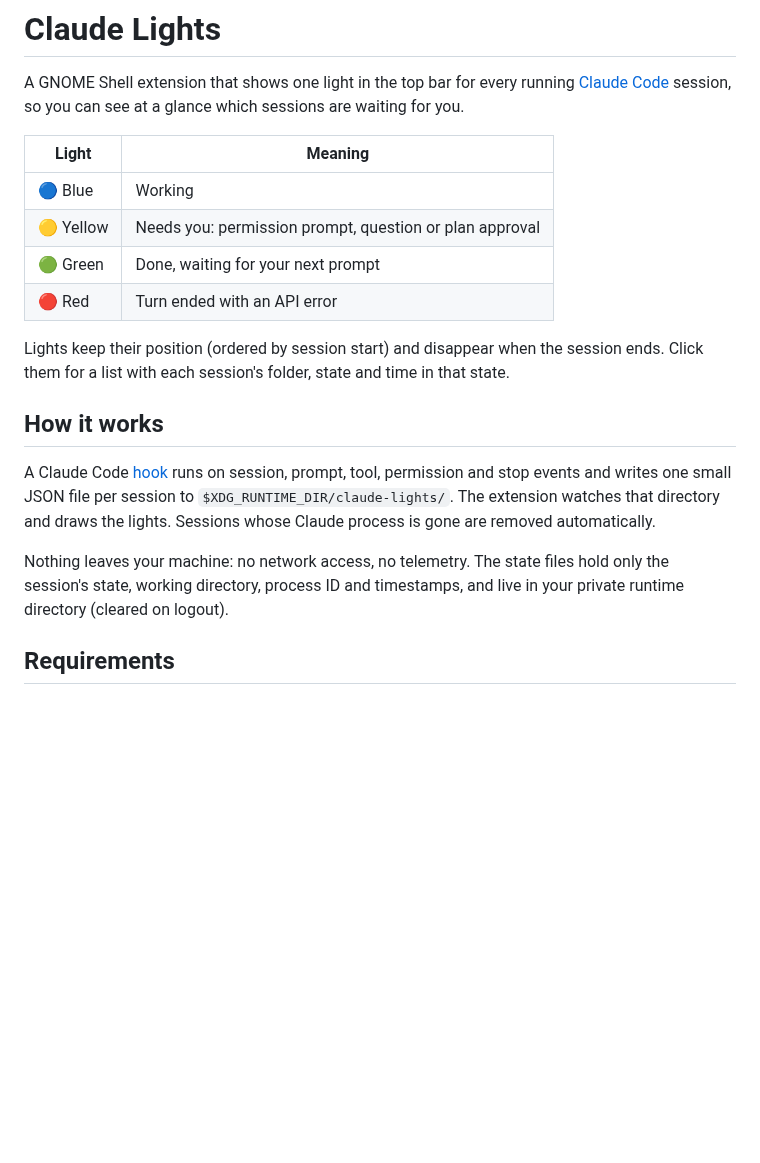
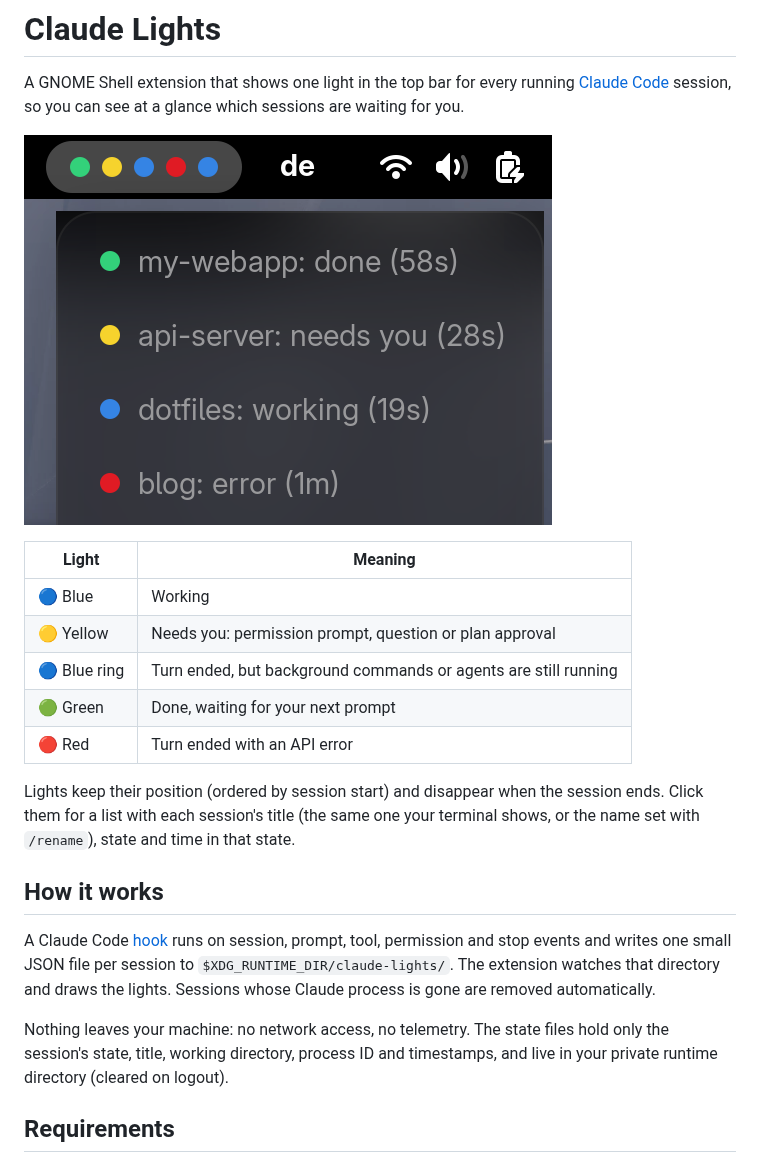
Before and after one commit to ohgeebtw/claude-lights, a Markdown page: README.md, the part around the change. Drawn GitHub-style; pictures changed too: docs/screenshot.png (added); blank space fills up the shorter version.

```diff
--- a/README.md
+++ b/README.md
@@ -4,16 +4,20 @@ A GNOME Shell extension that shows one light in the top bar for every running
 [Claude Code](https://code.claude.com) session, so you can see at a glance
 which sessions are waiting for you.
 
+![Claude Lights in the GNOME top bar](docs/screenshot.png)
+
 | Light | Meaning |
 |---|---|
 | 🔵 Blue | Working |
 | 🟡 Yellow | Needs you: permission prompt, question or plan approval |
+| 🔵 Blue ring | Turn ended, but background commands or agents are still running |
 | 🟢 Green | Done, waiting for your next prompt |
 | 🔴 Red | Turn ended with an API error |
 
 Lights keep their position (ordered by session start) and disappear when the
-session ends. Click them for a list with each session's folder, state and
-time in that state.
+session ends. Click them for a list with each session's title (the same one
+your terminal shows, or the name set with `/rename`), state and time in that
+state.
 
 ## How it works
 
@@ -24,7 +28,8 @@ directory and draws the lights. Sessions whose Claude process is gone are
 removed automatically.
 
 Nothing leaves your machine: no network access, no telemetry. The state files
-hold only the session's state, working directory, process ID and timestamps,
+hold only the session's state, title, working directory, process ID and
+timestamps,
 and live in your private runtime directory (cleared on logout).
 
 ## Requirements
```
Also changed, not shown: CHANGELOG.md (added, +34 -0 lines), 4 other files.
